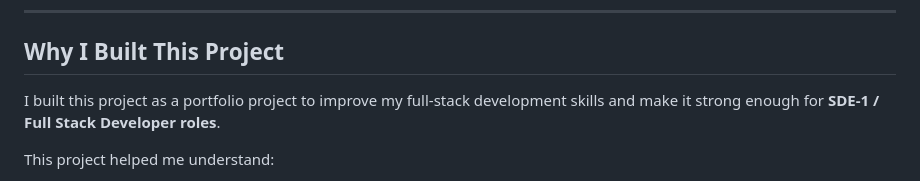
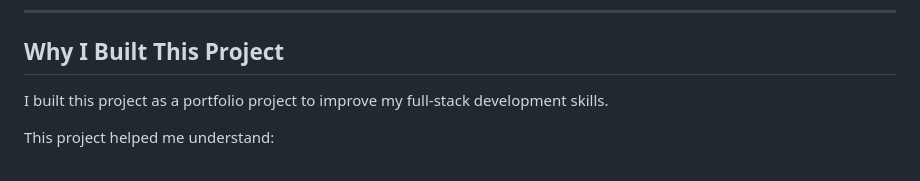
Before and after one commit to Dhanjee28/Employee_Direct, a Markdown page: README.md, the part around the change. GitHub-like rendering.

Commit message:
docs: update README with project details

```diff
--- a/README.md
+++ b/README.md
@@ -8,7 +8,7 @@ This project allows users to manage employees and departments through a clean da
 
 ## Why I Built This Project
 
-I built this project as a portfolio project to improve my full-stack development skills and make it strong enough for **SDE-1 / Full Stack Developer roles**.
+I built this project as a portfolio project to improve my full-stack development skills.
 
 This project helped me understand:
 
```
